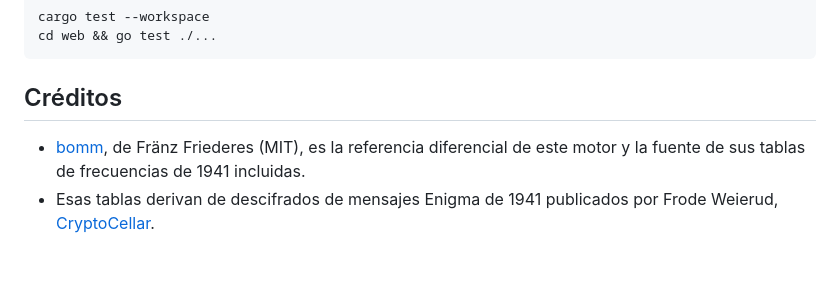
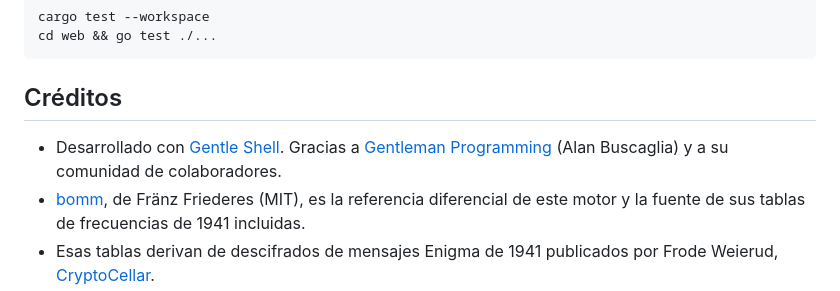
Before and after one commit to jackdebos/R-enigma, a Markdown page: README.es.md, the part around the change. Drawn GitHub-style; blank space fills up the shorter version.

Commit message:
docs: credit Gentle Shell and Gentleman Programming

```diff
--- a/README.es.md
+++ b/README.es.md
@@ -89,6 +89,9 @@ cd web && go test ./...
 
 ## Créditos
 
+- Desarrollado con [Gentle Shell](https://github.com/Gentleman-Programming/gentle-shell).
+  Gracias a [Gentleman Programming](https://gentlemanprogramming.com/) (Alan Buscaglia)
+  y a su comunidad de colaboradores.
 - [bomm](https://github.com/ffraenz/bomm), de Fränz Friederes (MIT), es la
   referencia diferencial de este motor y la fuente de sus tablas de frecuencias
   de 1941 incluidas.
```
Also changed, not shown: README.md (+3 -0 lines).
